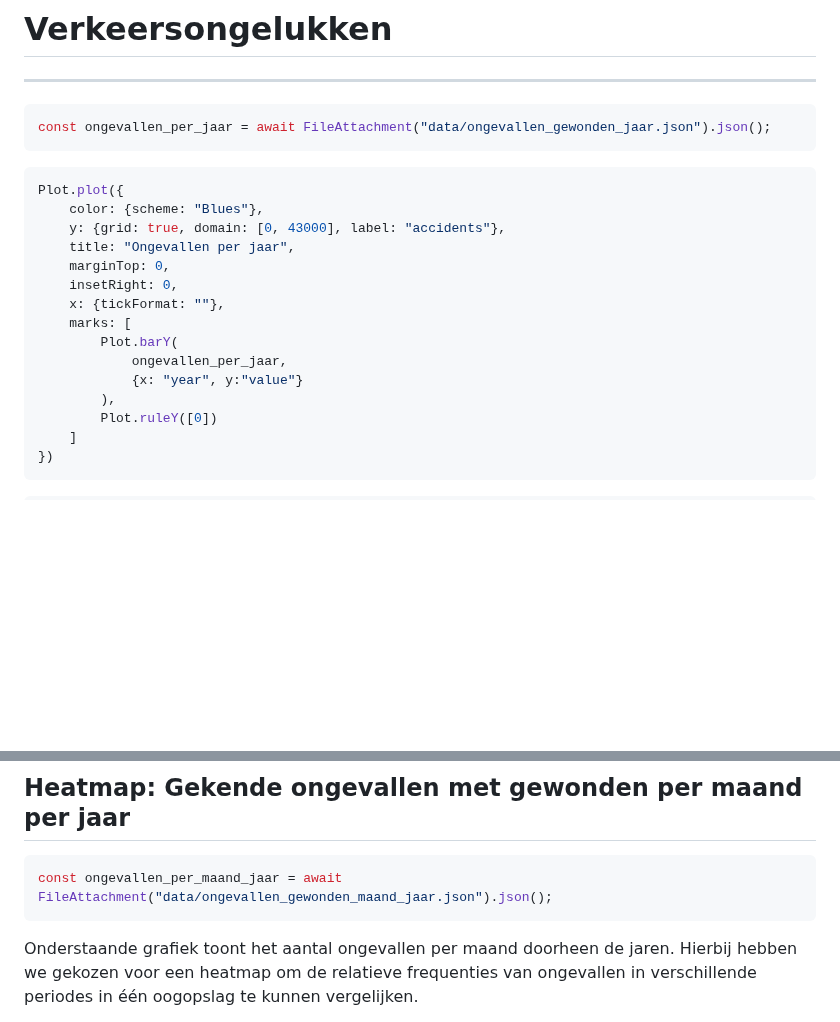
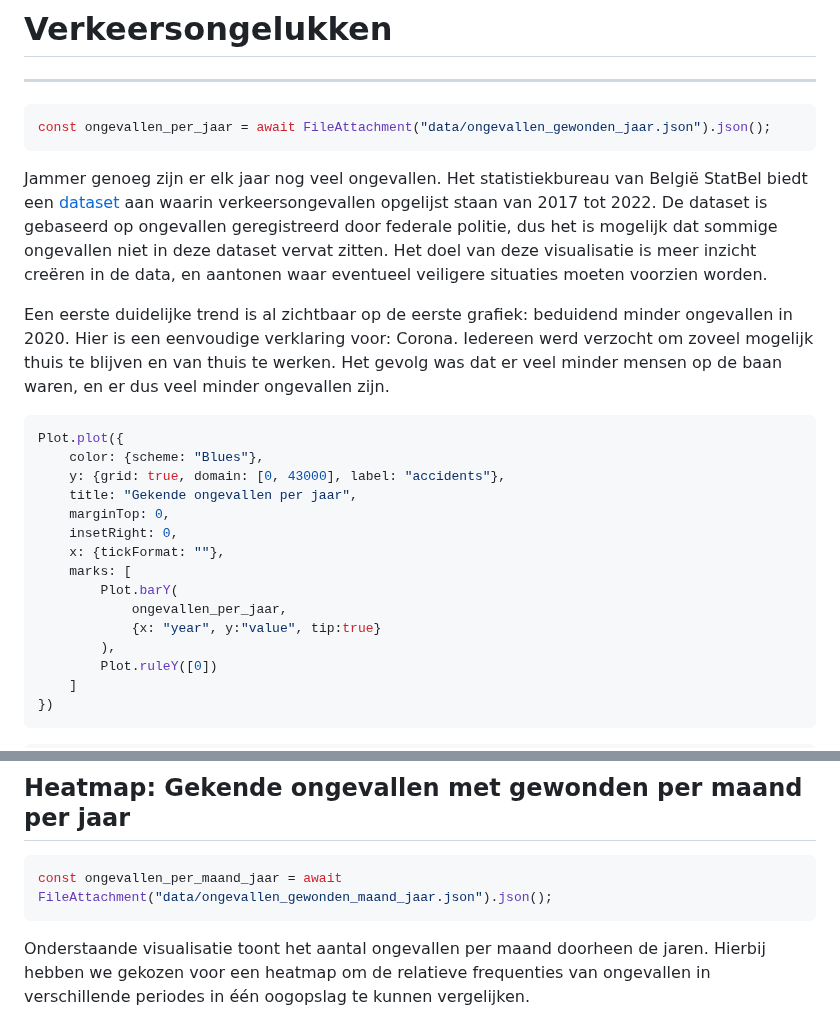
Before and after one commit to Datavisualiatie-UGent/project-dv24-3, a Markdown page: docs/index.md, 2 parts joined by grey strips. Rendered like a GitHub page; blank space fills up the shorter version.

Commit message:
start tekstjes. Tweaks aan visualisaties: add tips, change titel

````diff
--- a/docs/index.md
+++ b/docs/index.md
@@ -15,18 +15,27 @@ import {legend, color_mapping, add_color_to_data} from "./components/legends.js"
 const ongevallen_per_jaar = await FileAttachment("data/ongevallen_gewonden_jaar.json").json();
 ```
 
+Jammer genoeg zijn er elk jaar nog veel ongevallen. Het statistiekbureau van België StatBel biedt een [dataset](https://statbel.fgov.be/nl/open-data/geolocalisatie-van-de-verkeersongevallen-2017-2022)
+aan waarin verkeersongevallen opgelijst staan van 2017 tot 2022. De dataset is gebaseerd op ongevallen geregistreerd door federale politie, dus het is mogelijk dat sommige ongevallen niet in deze dataset vervat zitten.
+Het doel van deze visualisatie is meer inzicht creëren in de data, en aantonen waar eventueel veiligere situaties moeten voorzien worden.
+
+
+Een eerste duidelijke trend is al zichtbaar op de eerste grafiek: beduidend minder ongevallen in 2020. Hier is een eenvoudige verklaring voor: Corona.
+Iedereen werd verzocht om zoveel mogelijk thuis te blijven en van thuis te werken. Het gevolg was dat er veel minder mensen op de baan waren, en er dus veel minder ongevallen zijn.
+
+
 ```js
 Plot.plot({
     color: {scheme: "Blues"},
     y: {grid: true, domain: [0, 43000], label: "accidents"},
-    title: "Ongevallen per jaar",
+    title: "Gekende ongevallen per jaar",
     marginTop: 0,
     insetRight: 0,
     x: {tickFormat: ""},
     marks: [
         Plot.barY(
             ongevallen_per_jaar,
-            {x: "year", y:"value"}
+            {x: "year", y:"value", tip:true}
         ),
         Plot.ruleY([0])
     ]
@@ -48,7 +57,7 @@ const rawdata = await FileAttachment("data/OPENDATA_MAP_2017-2022.csv").csv()
 const ongevallen_per_maand_jaar = await FileAttachment("data/ongevallen_gewonden_maand_jaar.json").json();
 ```
 
-Onderstaande grafiek toont het aantal ongevallen per maand doorheen de jaren.
+Onderstaande visualisatie toont het aantal ongevallen per maand doorheen de jaren.
 Hierbij hebben we gekozen voor een heatmap om de relatieve frequenties van
 ongevallen in verschillende periodes in één oogopslag te kunnen vergelijken.
 
````
